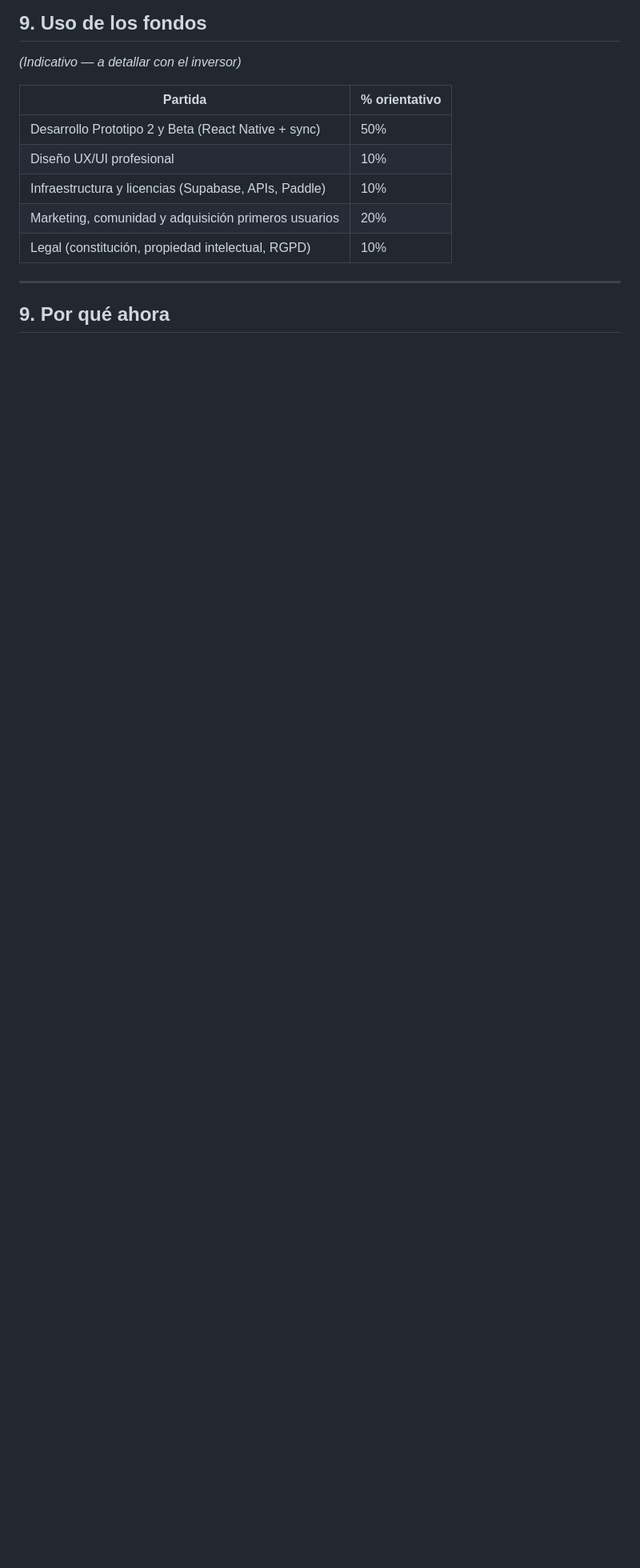
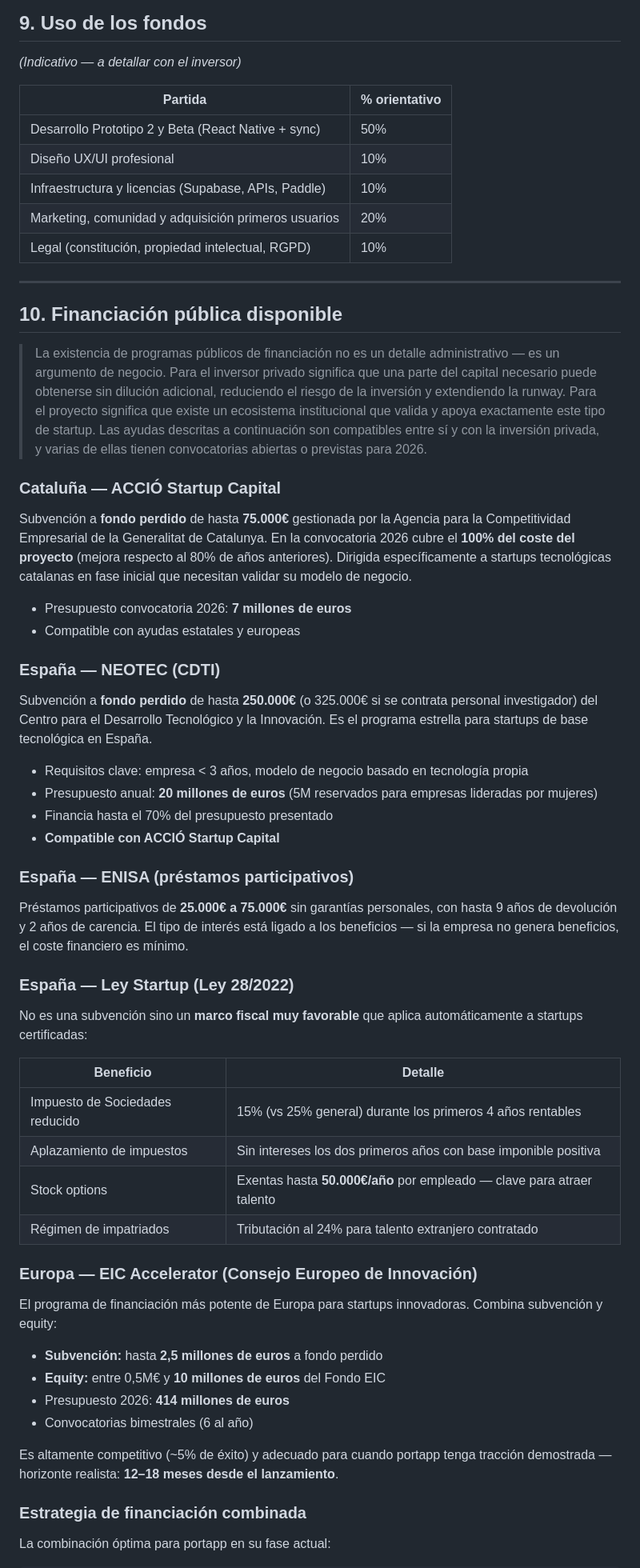
Before and after one commit to whistle59/portapp, a Markdown page: docs/BUSINESS_PLAN.md, the part around one of its changes. Shown at 80% size. Rendered like a GitHub page; blank space fills up the shorter version.

Commit message:
docs: business plan v1.4 — financiación pública disponible (sec 10)
- Nueva sección 10: ACCIÓ Startup Capital (75k€), NEOTEC (250k€),
  ENISA, Ley Startup y EIC Accelerator
- Intro explicando por qué reduce el riesgo para el inversor privado
- Estrategia combinada: hasta 325k€ en subvenciones no reembolsables
- Sec 11 (antes 9): Por qué ahora

Co-Authored-By: Claude Sonnet 4.6 <noreply@anthropic.com>

```diff
--- a/docs/BUSINESS_PLAN.md
+++ b/docs/BUSINESS_PLAN.md
@@ -252,4 +252,53 @@ portapp captura desde el primer día métricas detalladas de comportamiento: qu
 
 ---
 
-## 9. Por qué ahora
+## 10. Financiación pública disponible
+
+> La existencia de programas públicos de financiación no es un detalle administrativo — es un argumento de negocio. Para el inversor privado significa que una parte del capital necesario puede obtenerse sin dilución adicional, reduciendo el riesgo de la inversión y extendiendo la runway. Para el proyecto significa que existe un ecosistema institucional que valida y apoya exactamente este tipo de startup. Las ayudas descritas a continuación son compatibles entre sí y con la inversión privada, y varias de ellas tienen convocatorias abiertas o previstas para 2026.
+
+### Cataluña — ACCIÓ Startup Capital
+
+Subvención a **fondo perdido** de hasta **75.000€** gestionada por la Agencia para la Competitividad Empresarial de la Generalitat de Catalunya. En la convocatoria 2026 cubre el **100% del coste del proyecto** (mejora respecto al 80% de años anteriores). Dirigida específicamente a startups tecnológicas catalanas en fase inicial que necesitan validar su modelo de negocio.
+
+- Presupuesto convocatoria 2026: **7 millones de euros**
+- Compatible con ayudas estatales y europeas
+
+### España — NEOTEC (CDTI)
+
+Subvención a **fondo perdido** de hasta **250.000€** (o 325.000€ si se contrata personal investigador) del Centro para el Desarrollo Tecnológico y la Innovación. Es el programa estrella para startups de base tecnológica en España.
+
+- Requisitos clave: empresa < 3 años, modelo de negocio basado en tecnología propia
+- Presupuesto anual: **20 millones de euros** (5M reservados para empresas lideradas por mujeres)
+- Financia hasta el 70% del presupuesto presentado
+- **Compatible con ACCIÓ Startup Capital**
+
+### España — ENISA (préstamos participativos)
+
+Préstamos participativos de **25.000€ a 75.000€** sin garantías personales, con hasta 9 años de devolución y 2 años de carencia. El tipo de interés está ligado a los beneficios — si la empresa no genera beneficios, el coste financiero es mínimo.
+
+### España — Ley Startup (Ley 28/2022)
+
+No es una subvención sino un **marco fiscal muy favorable** que aplica automáticamente a startups certificadas:
+
+| Beneficio | Detalle |
+|---|---|
+| Impuesto de Sociedades reducido | 15% (vs 25% general) durante los primeros 4 años rentables |
+| Aplazamiento de impuestos | Sin intereses los dos primeros años con base imponible positiva |
+| Stock options | Exentas hasta **50.000€/año** por empleado — clave para atraer talento |
+| Régimen de impatriados | Tributación al 24% para talento extranjero contratado |
+
+### Europa — EIC Accelerator (Consejo Europeo de Innovación)
+
+El programa de financiación más potente de Europa para startups innovadoras. Combina subvención y equity:
+
+- **Subvención:** hasta **2,5 millones de euros** a fondo perdido
+- **Equity:** entre 0,5M€ y **10 millones de euros** del Fondo EIC
+- Presupuesto 2026: **414 millones de euros**
+- Convocatorias bimestrales (6 al año)
+
+Es altamente competitivo (~5% de éxito) y adecuado para cuando portapp tenga tracción demostrada — horizonte realista: **12–18 meses desde el lanzamiento**.
+
+### Estrategia de financiación combinada
+
+La combinación óptima para portapp en su fase actual:
+
```
Also changed, not shown: other parts of docs/BUSINESS_PLAN.md (+15 -1 lines).
